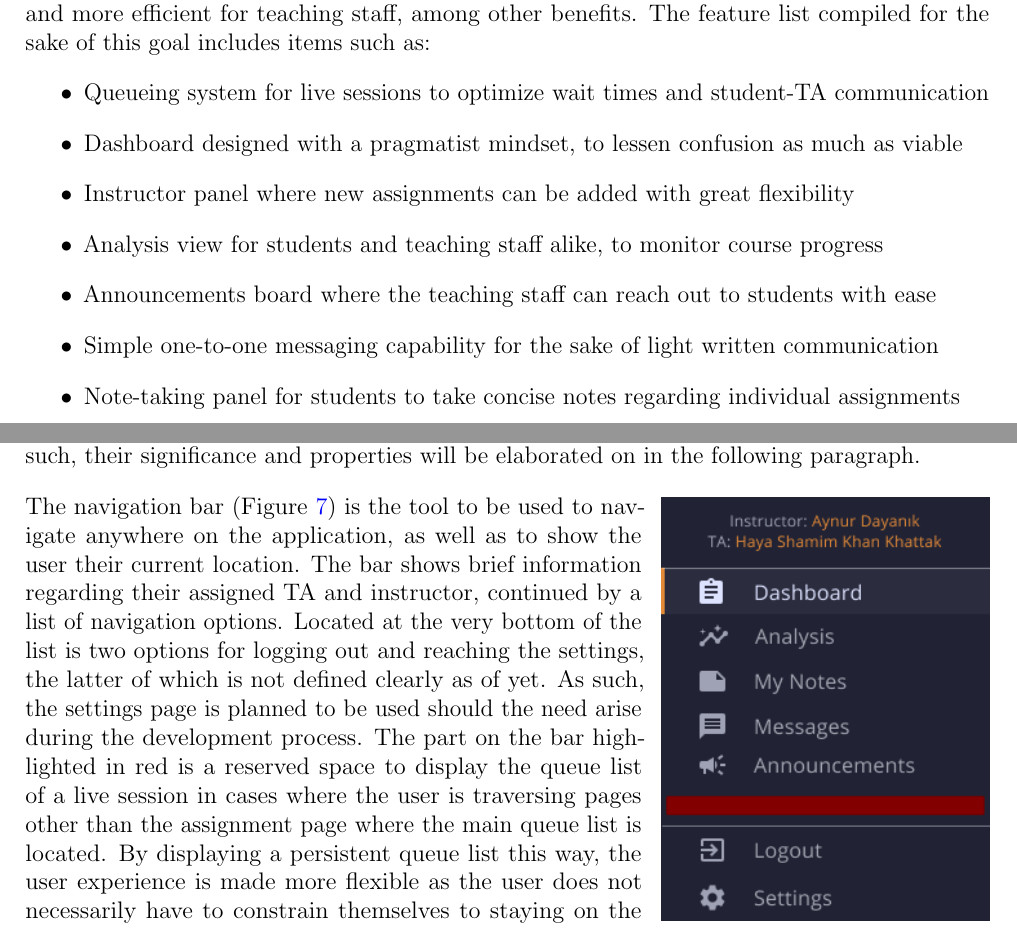
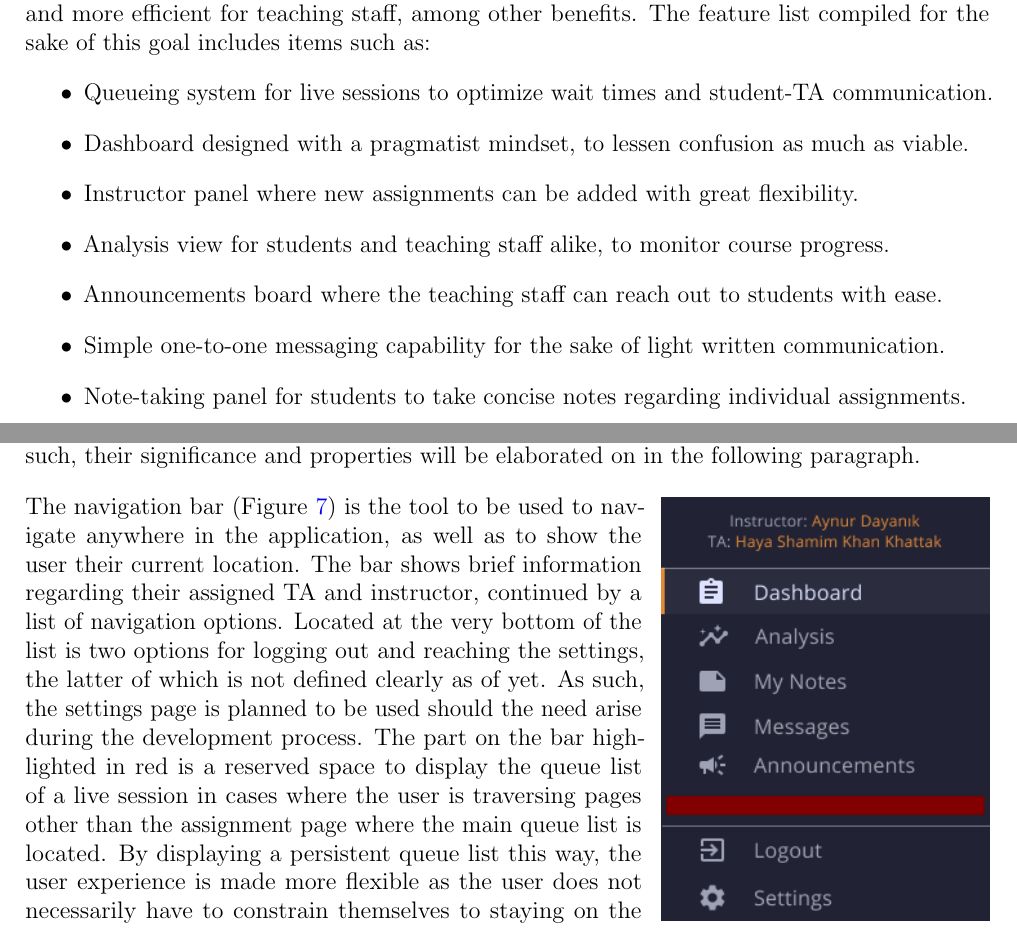
Before and after one commit to cs102-project/LabConnect, a LaTeX document (doc/ui-design-report.tex): two parts of pages 1 and 9 of 23, joined at a grey line, cut so that both start at the same text. Compiled offline with pdfLaTeX.

Commit message:
corrections

```diff
--- a/doc/ui-design-report.tex
+++ b/doc/ui-design-report.tex
@@ -100,11 +100,11 @@
     and more efficient for teaching staff, among other benefits. The feature list compiled for the
     sake of this goal includes items such as:
     \begin{itemize}
-        \item Queueing system for live sessions to optimize wait times and student-TA communication
-        \item Dashboard designed with a pragmatist mindset, to lessen confusion as much as viable
-        \item Instructor panel where new assignments can be added with great flexibility
-        \item Analysis view for students and teaching staff alike, to monitor course progress
-        \item Announcements board where the teaching staff can reach out to students with ease
-        \item Simple one-to-one messaging capability for the sake of light written communication
-        \item Note-taking panel for students to take concise notes regarding individual assignments
+        \item Queueing system for live sessions to optimize wait times and student-TA communication.
+        \item Dashboard designed with a pragmatist mindset, to lessen confusion as much as viable.
+        \item Instructor panel where new assignments can be added with great flexibility.
+        \item Analysis view for students and teaching staff alike, to monitor course progress.
+        \item Announcements board where the teaching staff can reach out to students with ease.
+        \item Simple one-to-one messaging capability for the sake of light written communication.
+        \item Note-taking panel for students to take concise notes regarding individual assignments.
         \item Detailed view of submission versions where students and the teaching staff can observe
@@ -265,7 +265,7 @@
     \end{wrapfigure}
 
     The navigation bar (Figure~\ref{fig:navbar_short}) is the tool to be used to navigate
-    anywhere on the application, as well as to show the user their current location. The bar shows brief information regarding
+    anywhere in the application, as well as to show the user their current location. The bar shows brief information regarding
     their assigned TA and instructor, continued by a list of navigation options. Located at the very bottom of the list is two
     options for logging out and reaching the settings, the latter of which is not defined clearly as of yet. As such, the settings
     page is planned to be used should the need arise during the development process. The part on the bar highlighted in red is
```
Also changed, not shown: doc/ui-design-report.tex (2 more changed lines).
